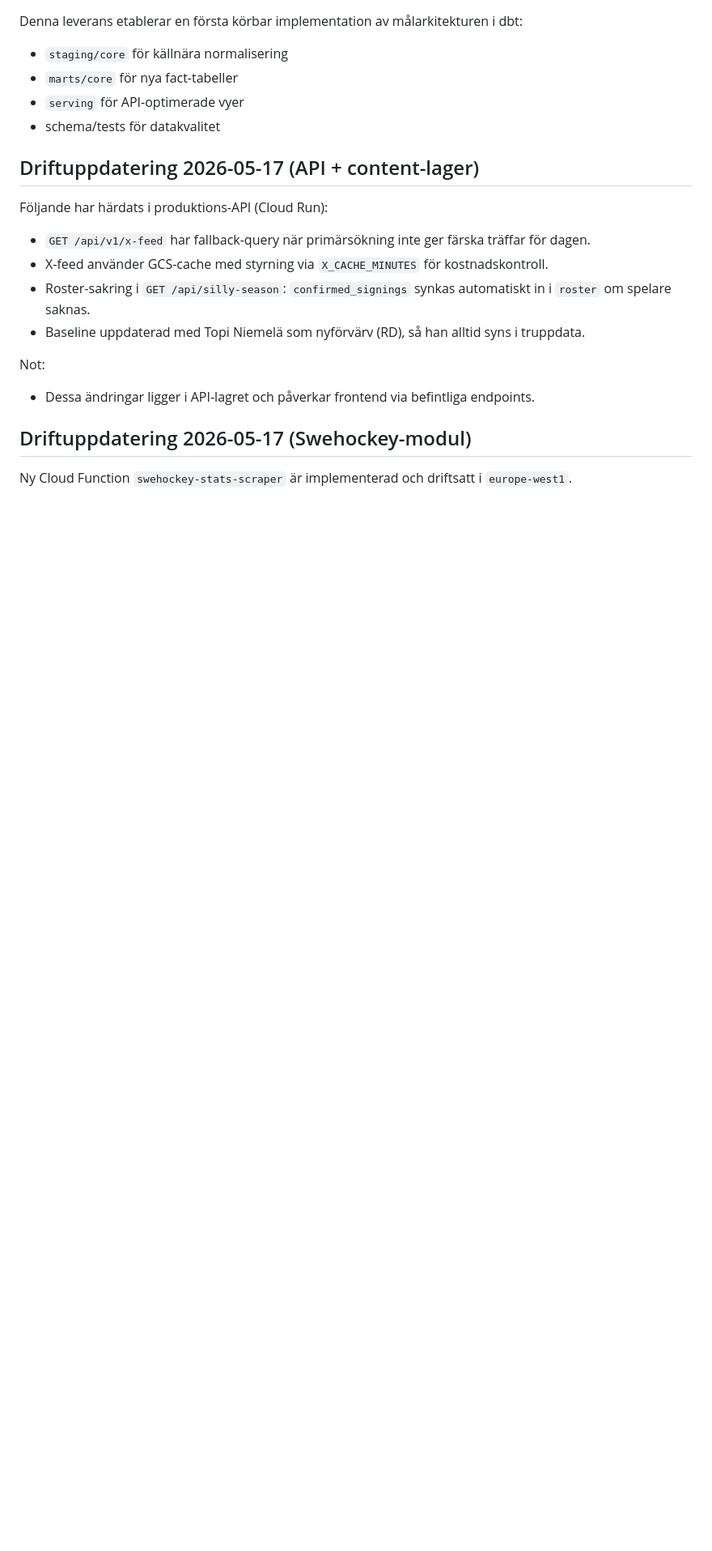
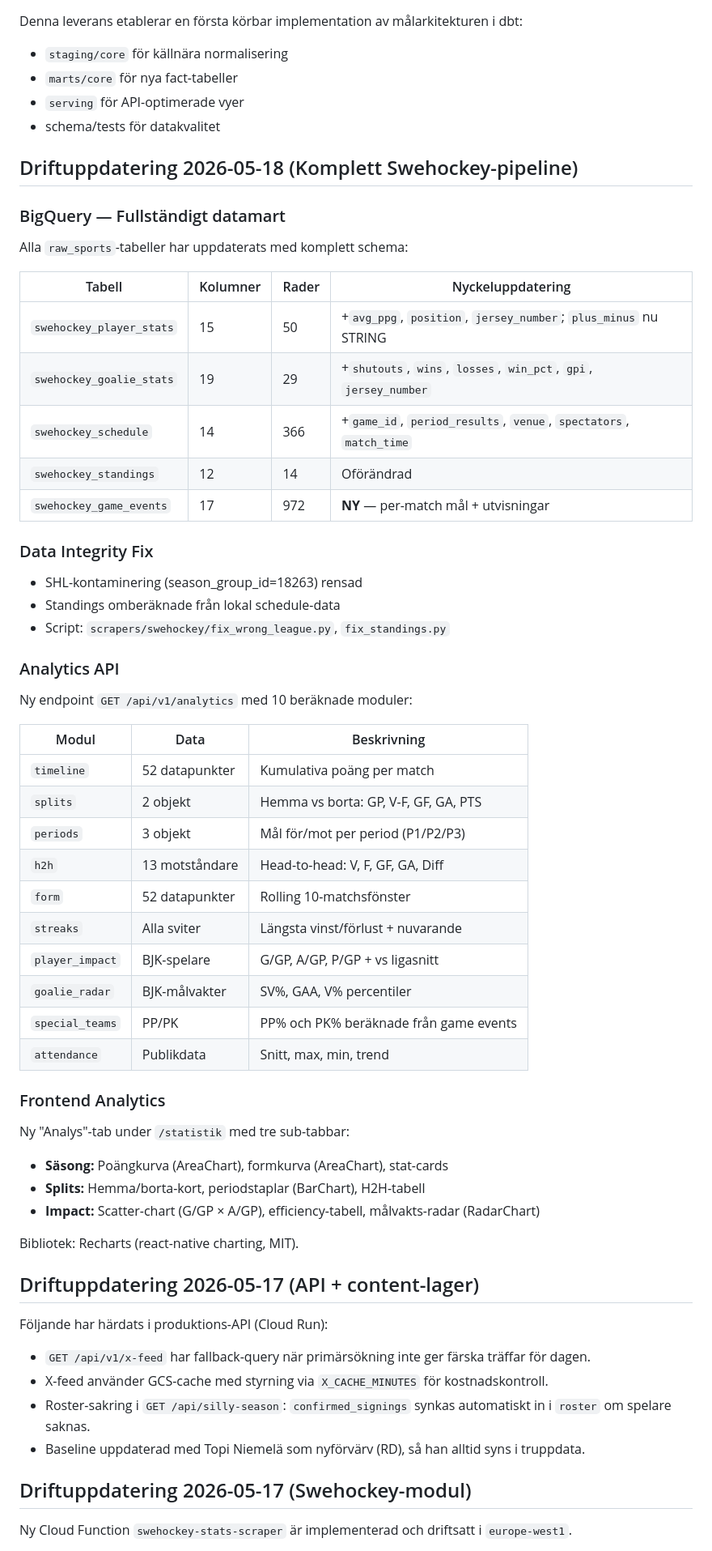
Before and after one commit to samanakbarian/loven-stats-backend, a Markdown page: docs/ARCHITECTURE_IMPLEMENTATION_2026_05.md, the part around one of its changes. Shown at 81% size. GitHub-like rendering; blank space fills up the shorter version.

Commit message:
docs: update implementation doc with analytics pipeline and multi-season gap

```diff
--- a/docs/ARCHITECTURE_IMPLEMENTATION_2026_05.md
+++ b/docs/ARCHITECTURE_IMPLEMENTATION_2026_05.md
@@ -11,6 +11,53 @@ Denna leverans etablerar en första körbar implementation av målarkitekturen i
 - `serving` för API-optimerade vyer
 - schema/tests för datakvalitet
 
+## Driftuppdatering 2026-05-18 (Komplett Swehockey-pipeline)
+
+### BigQuery — Fullständigt datamart
+
+Alla `raw_sports`-tabeller har uppdaterats med komplett schema:
+
+| Tabell | Kolumner | Rader | Nyckeluppdatering |
+|--------|----------|-------|-------------------|
+| `swehockey_player_stats` | 15 | 50 | +`avg_ppg`, `position`, `jersey_number`; `plus_minus` nu STRING |
+| `swehockey_goalie_stats` | 19 | 29 | +`shutouts`, `wins`, `losses`, `win_pct`, `gpi`, `jersey_number` |
+| `swehockey_schedule` | 14 | 366 | +`game_id`, `period_results`, `venue`, `spectators`, `match_time` |
+| `swehockey_standings` | 12 | 14 | Oförändrad |
+| `swehockey_game_events` | 17 | 972 | **NY** — per-match mål + utvisningar |
+
+### Data Integrity Fix
+
+- SHL-kontaminering (season_group_id=18263) rensad
+- Standings omberäknade från lokal schedule-data
+- Script: `scrapers/swehockey/fix_wrong_league.py`, `fix_standings.py`
+
+### Analytics API
+
+Ny endpoint `GET /api/v1/analytics` med 10 beräknade moduler:
+
+| Modul | Data | Beskrivning |
+|-------|------|-------------|
+| `timeline` | 52 datapunkter | Kumulativa poäng per match |
+| `splits` | 2 objekt | Hemma vs borta: GP, V-F, GF, GA, PTS |
+| `periods` | 3 objekt | Mål för/mot per period (P1/P2/P3) |
+| `h2h` | 13 motståndare | Head-to-head: V, F, GF, GA, Diff |
+| `form` | 52 datapunkter | Rolling 10-matchsfönster |
+| `streaks` | Alla sviter | Längsta vinst/förlust + nuvarande |
+| `player_impact` | BJK-spelare | G/GP, A/GP, P/GP + vs ligasnitt |
+| `goalie_radar` | BJK-målvakter | SV%, GAA, V% percentiler |
+| `special_teams` | PP/PK | PP% och PK% beräknade från game events |
+| `attendance` | Publikdata | Snitt, max, min, trend |
+
+### Frontend Analytics
+
+Ny "Analys"-tab under `/statistik` med tre sub-tabbar:
+
+- **Säsong:** Poängkurva (AreaChart), formkurva (AreaChart), stat-cards
+- **Splits:** Hemma/borta-kort, periodstaplar (BarChart), H2H-tabell
+- **Impact:** Scatter-chart (G/GP × A/GP), efficiency-tabell, målvakts-radar (RadarChart)
+
+Bibliotek: Recharts (react-native charting, MIT).
+
 ## Driftuppdatering 2026-05-17 (API + content-lager)
 
 Följande har härdats i produktions-API (Cloud Run):
@@ -19,9 +66,6 @@ Följande har härdats i produktions-API (Cloud Run):
 - X-feed använder GCS-cache med styrning via `X_CACHE_MINUTES` för kostnadskontroll.
 - Roster-sakring i `GET /api/silly-season`: `confirmed_signings` synkas automatiskt in i `roster` om spelare saknas.
 - Baseline uppdaterad med Topi Niemelä som nyförvärv (RD), så han alltid syns i truppdata.
-
-Not:
-- Dessa ändringar ligger i API-lagret och påverkar frontend via befintliga endpoints.
 
 ## Driftuppdatering 2026-05-17 (Swehockey-modul)
 
```
Also changed, not shown: other parts of docs/ARCHITECTURE_IMPLEMENTATION_2026_05.md (+8 -12 lines).
